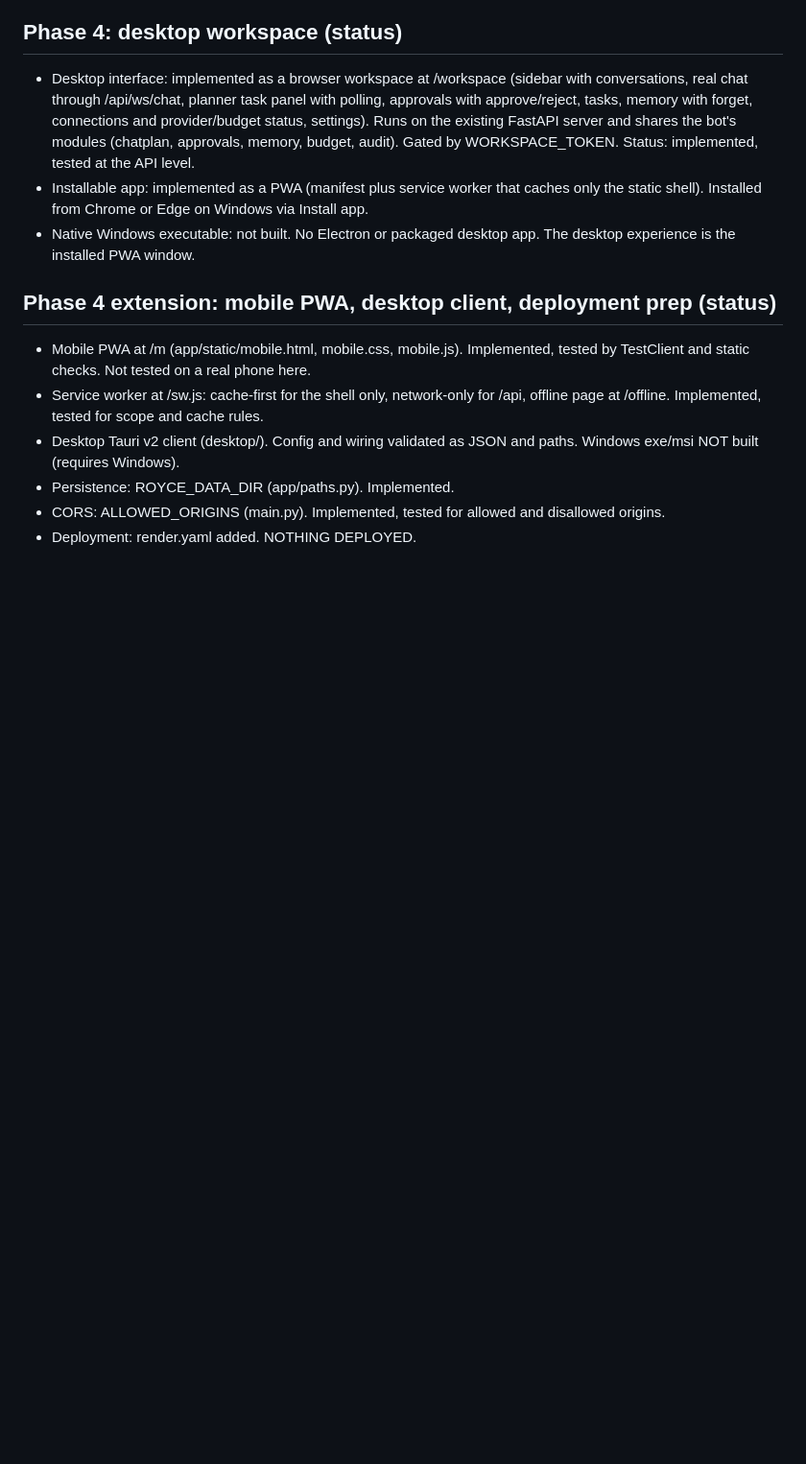
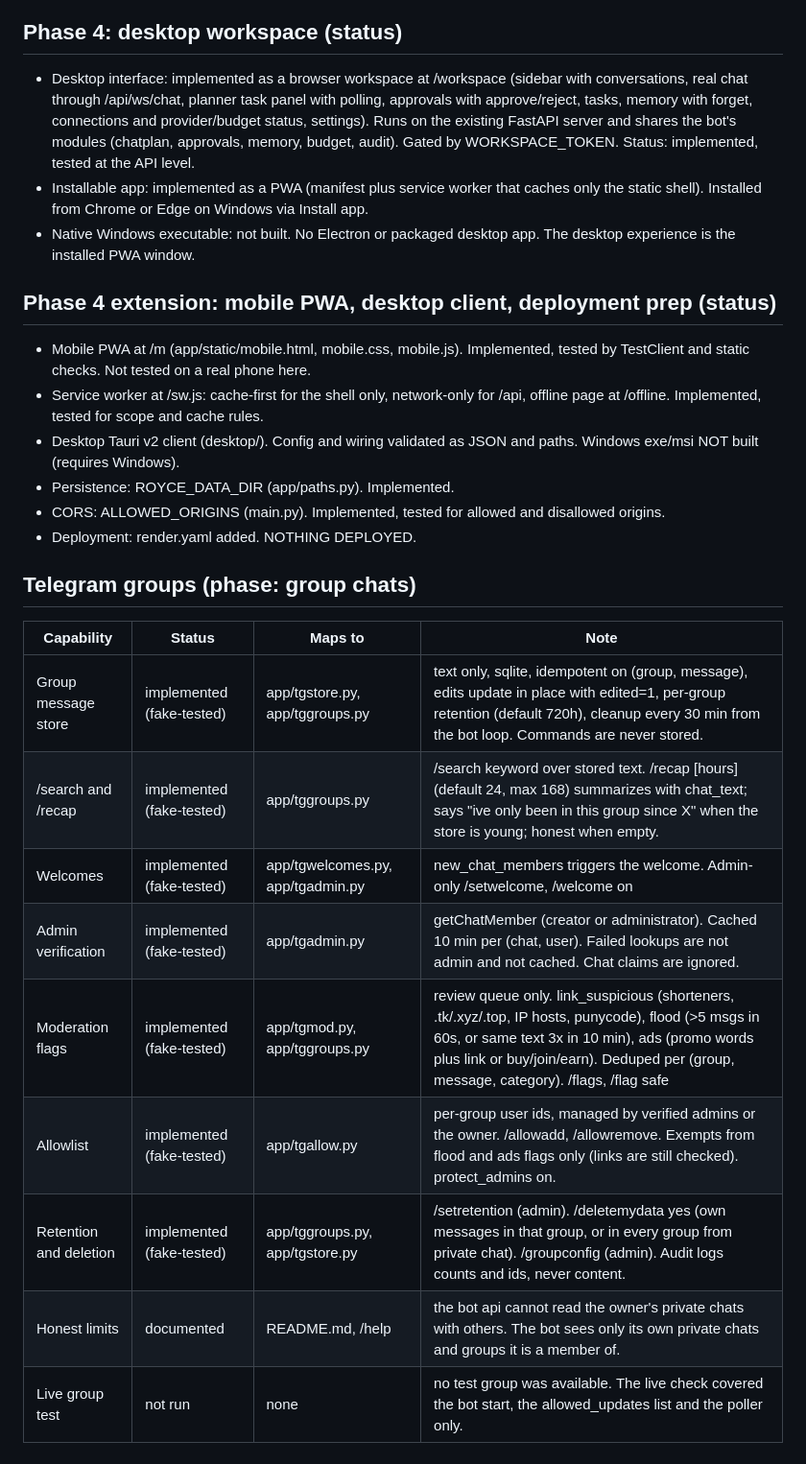
Before and after one commit to studymart-beep/ROYCE-AI, a Markdown page: docs/SKILL_CATALOG.md, the part around the change. Shown at 96% size. GitHub-like rendering; blank space fills up the shorter version.

```diff
--- a/docs/SKILL_CATALOG.md
+++ b/docs/SKILL_CATALOG.md
@@ -71,3 +71,17 @@ None of items 1 to 21 are blocked on a missing external account. Item 16 is bloc
 - Persistence: ROYCE_DATA_DIR (app/paths.py). Implemented.
 - CORS: ALLOWED_ORIGINS (main.py). Implemented, tested for allowed and disallowed origins.
 - Deployment: render.yaml added. NOTHING DEPLOYED.
+
+## Telegram groups (phase: group chats)
+
+| Capability | Status | Maps to | Note |
+|---|---|---|---|
+| Group message store | implemented (fake-tested) | app/tgstore.py, app/tggroups.py | text only, sqlite, idempotent on (group, message), edits update in place with edited=1, per-group retention (default 720h), cleanup every 30 min from the bot loop. Commands are never stored. |
+| /search and /recap | implemented (fake-tested) | app/tggroups.py | /search keyword over stored text. /recap [hours] (default 24, max 168) summarizes with chat_text; says "ive only been in this group since X" when the store is young; honest when empty. |
+| Welcomes | implemented (fake-tested) | app/tgwelcomes.py, app/tgadmin.py | new_chat_members triggers the welcome. Admin-only /setwelcome, /welcome on|off, /welcomestatus. Config in tgwelcomes.json. |
+| Admin verification | implemented (fake-tested) | app/tgadmin.py | getChatMember (creator or administrator). Cached 10 min per (chat, user). Failed lookups are not admin and not cached. Chat claims are ignored. |
+| Moderation flags | implemented (fake-tested) | app/tgmod.py, app/tggroups.py | review queue only. link_suspicious (shorteners, .tk/.xyz/.top, IP hosts, punycode), flood (>5 msgs in 60s, or same text 3x in 10 min), ads (promo words plus link or buy/join/earn). Deduped per (group, message, category). /flags, /flag <id> safe|dismiss|escalate (admin). Never bans or deletes. |
+| Allowlist | implemented (fake-tested) | app/tgallow.py | per-group user ids, managed by verified admins or the owner. /allowadd, /allowremove. Exempts from flood and ads flags only (links are still checked). protect_admins on. |
+| Retention and deletion | implemented (fake-tested) | app/tggroups.py, app/tgstore.py | /setretention <hours> (admin). /deletemydata yes (own messages in that group, or in every group from private chat). /groupconfig (admin). Audit logs counts and ids, never content. |
+| Honest limits | documented | README.md, /help | the bot api cannot read the owner's private chats with others. The bot sees only its own private chats and groups it is a member of. |
+| Live group test | not run | none | no test group was available. The live check covered the bot start, the allowed_updates list and the poller only. |
```
Also changed, not shown: README.md (+18 -0 lines).
